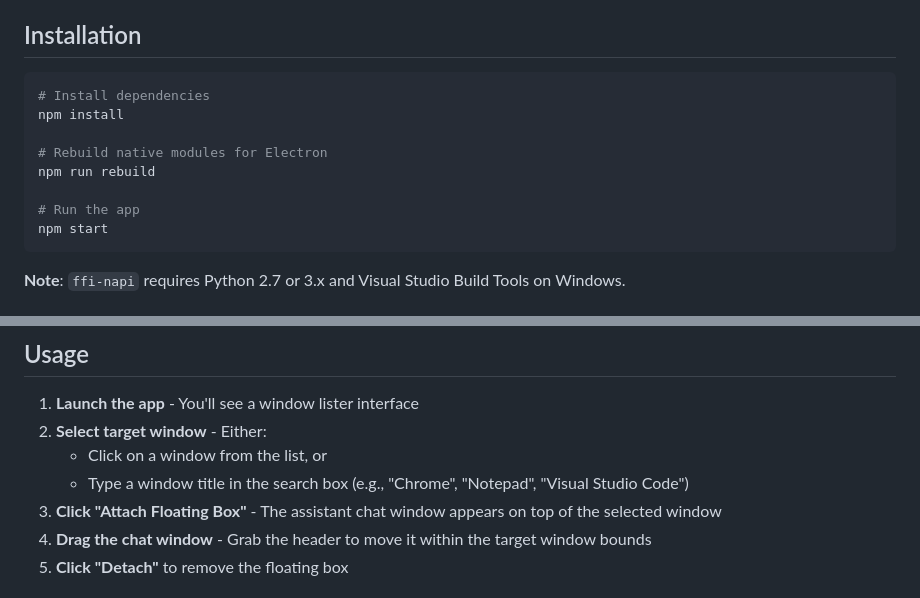
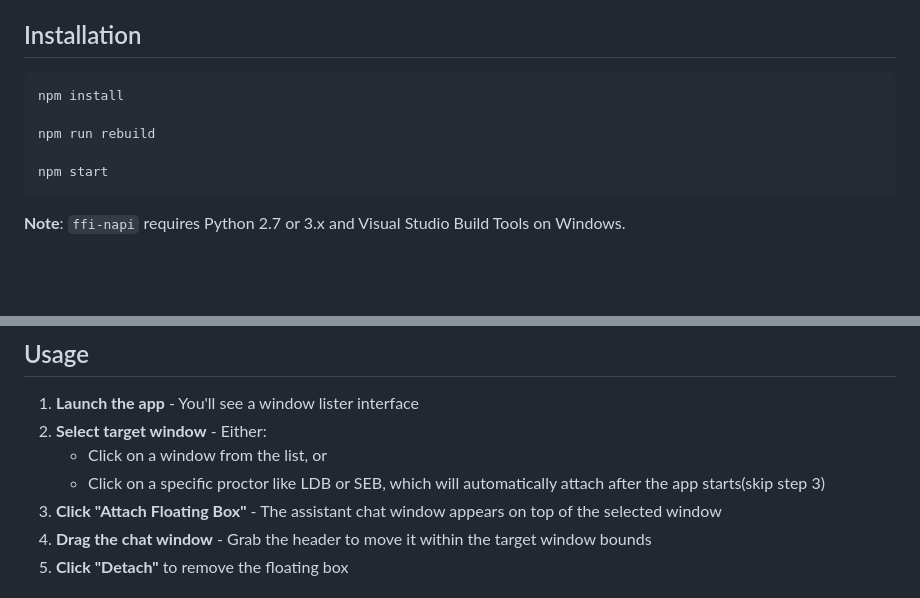
Before and after one commit to arcticdev00/LDB-Bypass, a Markdown page: README.md, 2 parts joined by grey strips. GitHub-like rendering; blank space fills up the shorter version.

````diff
--- a/README.md
+++ b/README.md
@@ -41,13 +41,10 @@ Unlike standard Electron parent-child windows that only work within the same app
 ## Installation
 
 ```bash
-# Install dependencies
 npm install
 
-# Rebuild native modules for Electron
 npm run rebuild
 
-# Run the app
 npm start
 ```
 
@@ -71,7 +68,7 @@ npm start
 1. **Launch the app** - You'll see a window lister interface
 2. **Select target window** - Either:
    - Click on a window from the list, or
-   - Type a window title in the search box (e.g., "Chrome", "Notepad", "Visual Studio Code")
+   - Click on a specific proctor like LDB or SEB, which will automatically attach after the app starts(skip step 3)
 3. **Click "Attach Floating Box"** - The assistant chat window appears on top of the selected window
 4. **Drag the chat window** - Grab the header to move it within the target window bounds
 5. **Click "Detach"** to remove the floating box
````
